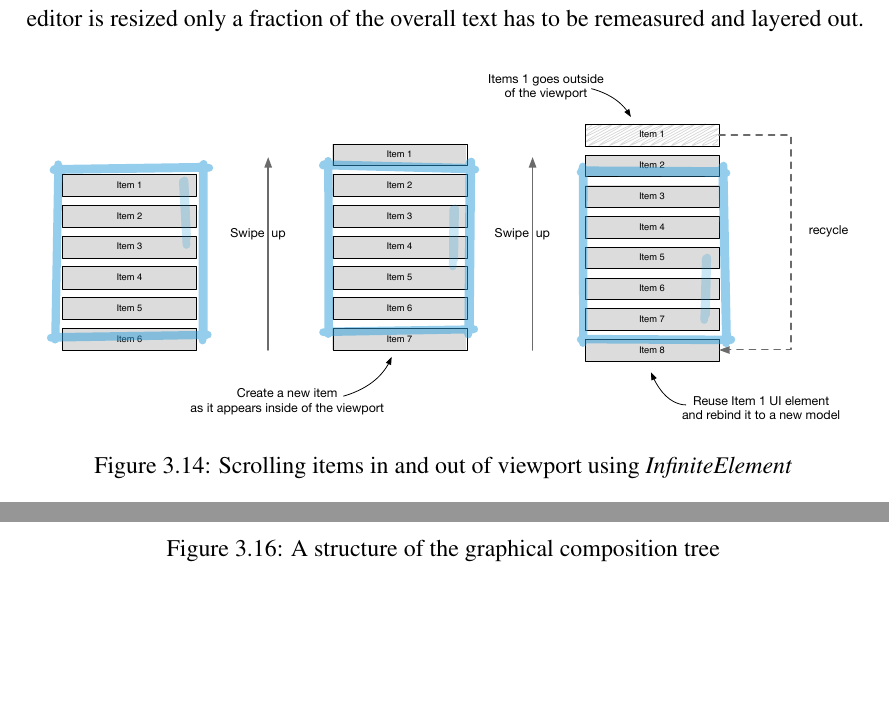
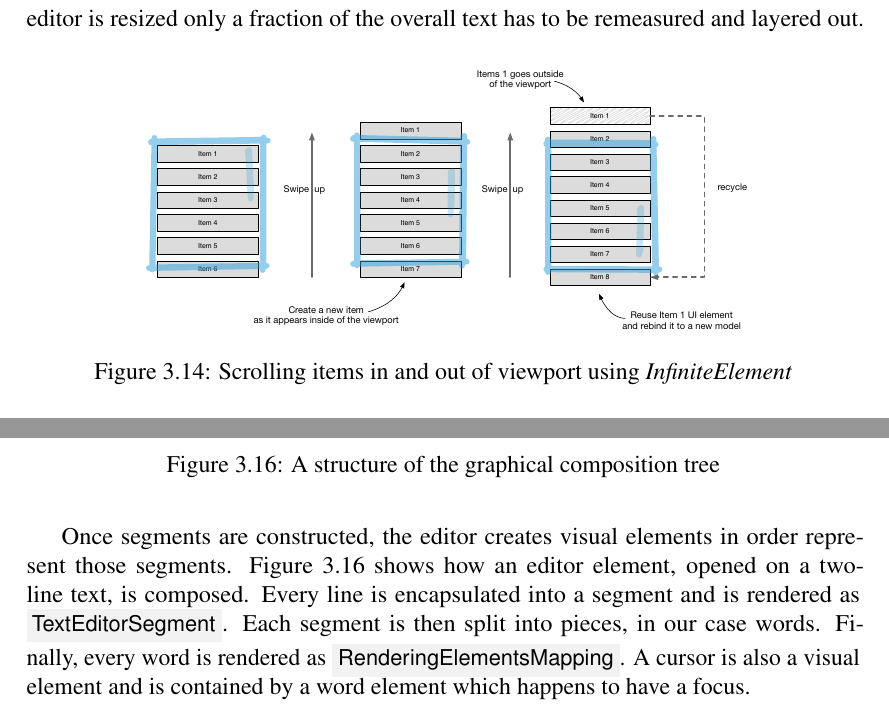
Before and after one commit to syrel/bachelor-thesis, a LaTeX thesis (latex/thesis.tex): two parts of pages 18 and 19 of 32, joined at a grey line, cut so that both start at the same text, the shorter picture padded with empty space. Compiled offline with pdfLaTeX.

Commit message:
Finished rendering section

```diff
--- a/latex/thesis.tex
+++ b/latex/thesis.tex
@@ -278,7 +278,7 @@ In order for the editor to be scalable it should be implemented in such a way th
 
 \begin{figure}[h]
 \centering
-\includegraphics[width=1.0\columnwidth]{figures/infinite-list.pdf}
+\includegraphics[width=0.75\columnwidth]{figures/infinite-list.pdf}
 \caption{Scrolling items in and out of viewport using \textit{InfiniteElement}}
 \figlabel{InfiniteList}
 \end{figure}
@@ -294,3 +297,4 @@ However, the described approach has its own limitation. In order for the \textit
+Once segments are constructed, the editor creates visual elements in order represent those segments. \figref{RenderingElementsMapping} shows how an editor element, opened on a two-line text, is composed. Every line is encapsulated into a segment and is rendered as \ct{TextEditorSegment}. Each segment is then split into pieces, in our case words. Finally, every word is rendered as \ct{RenderingElementsMapping}. A cursor is also a visual element and is contained by a word element which happens to have a focus.
 
 \begin{figure}[t]
 \centering
```
Also changed, not shown: latex/thesis.tex (5 more changed lines), 2 other files.
